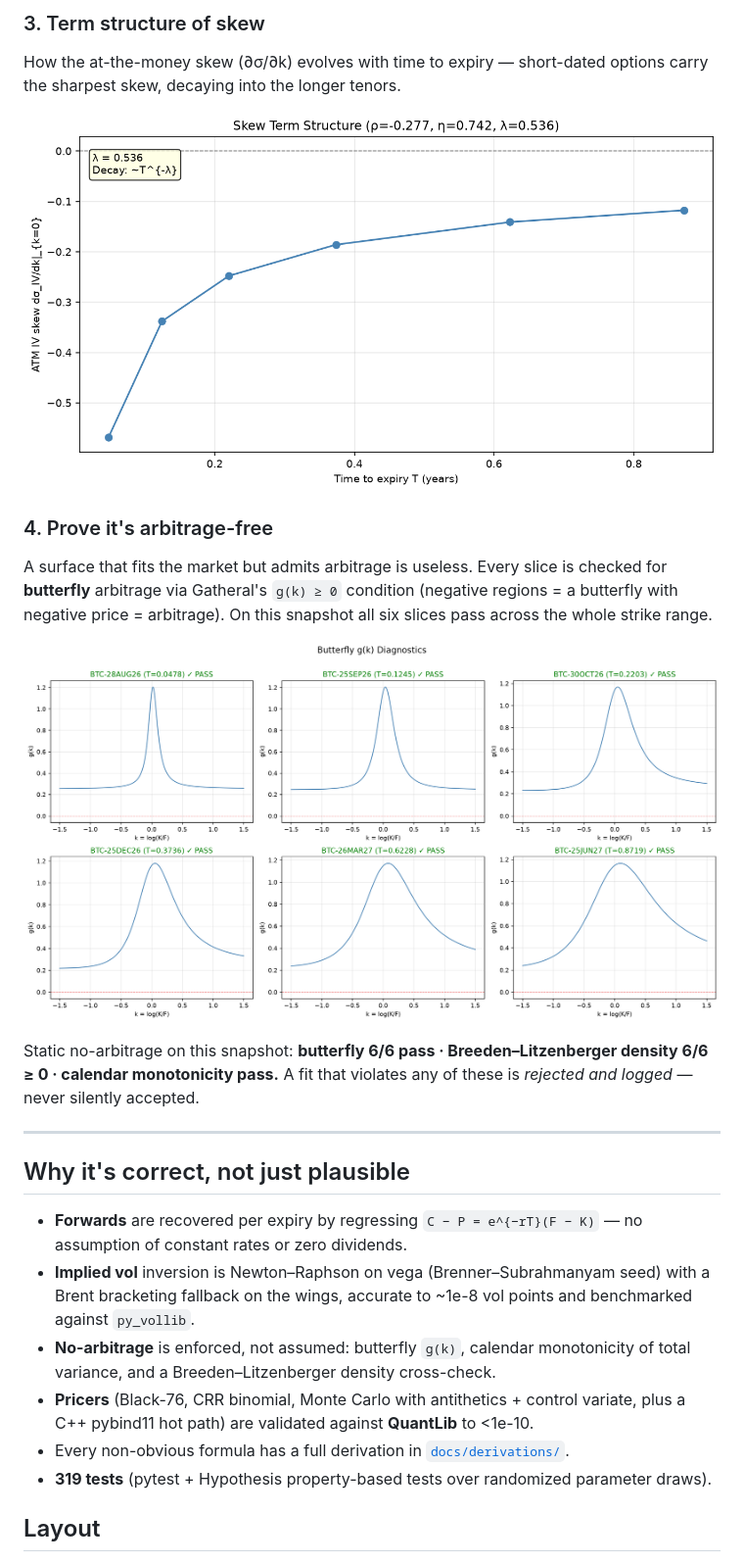
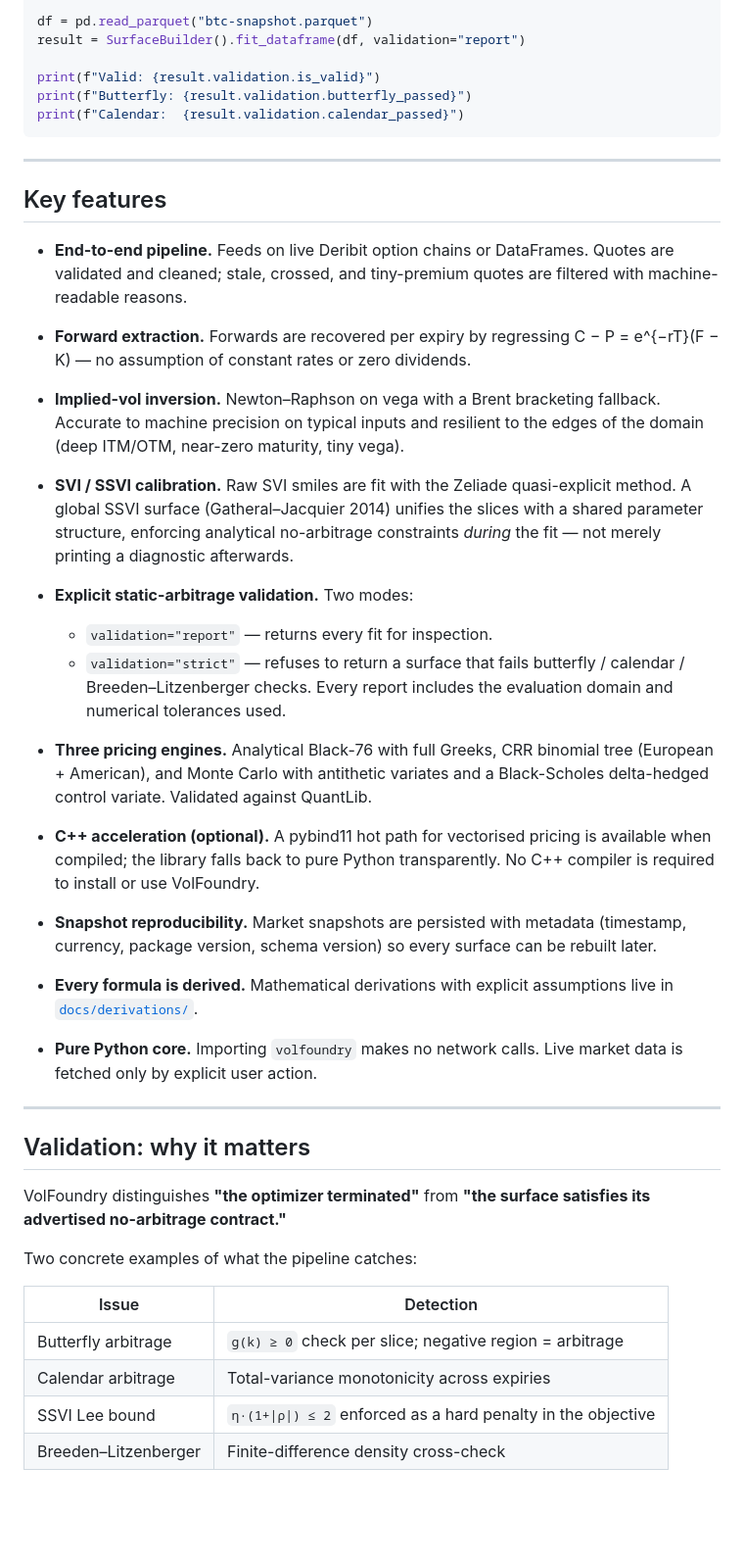
Before and after one commit to gavinwunz/volsurface, a Markdown page: README.md, the part around one of its changes. Shown at 98% size. Drawn GitHub-style; blank space fills up the shorter version.

````diff
--- a/README.md
+++ b/README.md
@@ -47,36 +48,70 @@ with maturity, exactly as expected.
 
-### 3. Term structure of skew
+df = pd.read_parquet("btc-snapshot.parquet")
+result = SurfaceBuilder().fit_dataframe(df, validation="report")
 
-How the at-the-money skew (∂σ/∂k) evolves with time to expiry — short-dated options carry the
-sharpest skew, decaying into the longer tenors.
-
-![Skew term structure](docs/images/live_skew_term_structure.png)
-
-### 4. Prove it's arbitrage-free
-
-A surface that fits the market but admits arbitrage is useless. Every slice is checked for
-**butterfly** arbitrage via Gatheral's `g(k) ≥ 0` condition (negative regions = a butterfly with
-negative price = arbitrage). On this snapshot all six slices pass across the whole strike range.
-
-![Butterfly g(k) diagnostics per slice](docs/images/live_butterfly_gk.png)
-
-Static no-arbitrage on this snapshot: **butterfly 6/6 pass · Breeden–Litzenberger density 6/6 ≥ 0 ·
-calendar monotonicity pass.** A fit that violates any of these is *rejected and logged* — never
-silently accepted.
+print(f"Valid: {result.validation.is_valid}")
+print(f"Butterfly: {result.validation.butterfly_passed}")
+print(f"Calendar:  {result.validation.calendar_passed}")
+```
 
 ---
 
-## Why it's correct, not just plausible
+## Key features
 
-- **Forwards** are recovered per expiry by regressing `C − P = e^{−rT}(F − K)` — no assumption of
-  constant rates or zero dividends.
-- **Implied vol** inversion is Newton–Raphson on vega (Brenner–Subrahmanyam seed) with a Brent
-  bracketing fallback on the wings, accurate to ~1e-8 vol points and benchmarked against `py_vollib`.
-- **No-arbitrage** is enforced, not assumed: butterfly `g(k)`, calendar monotonicity of total
-  variance, and a Breeden–Litzenberger density cross-check.
-- **Pricers** (Black-76, CRR binomial, Monte Carlo with antithetics + control variate, plus a C++
-  pybind11 hot path) are validated against **QuantLib** to <1e-10.
-- Every non-obvious formula has a full derivation in [`docs/derivations/`](docs/derivations/).
-- **319 tests** (pytest + Hypothesis property-based tests over randomized parameter draws).
+- **End-to-end pipeline.** Feeds on live Deribit option chains or DataFrames.
+  Quotes are validated and cleaned; stale, crossed, and tiny-premium quotes are
+  filtered with machine-readable reasons.
 
-## Layout
+- **Forward extraction.** Forwards are recovered per expiry by regressing
+  C − P = e^{−rT}(F − K) — no assumption of constant rates or zero dividends.
+
+- **Implied-vol inversion.** Newton–Raphson on vega with a Brent bracketing
+  fallback.  Accurate to machine precision on typical inputs and resilient to the
+  edges of the domain (deep ITM/OTM, near-zero maturity, tiny vega).
+
+- **SVI / SSVI calibration.** Raw SVI smiles are fit with the Zeliade
+  quasi-explicit method.  A global SSVI surface (Gatheral–Jacquier 2014) unifies
+  the slices with a shared parameter structure, enforcing analytical
+  no-arbitrage constraints *during* the fit — not merely printing a diagnostic
+  afterwards.
+
+- **Explicit static-arbitrage validation.** Two modes:
+  - `validation="report"` — returns every fit for inspection.
+  - `validation="strict"` — refuses to return a surface that fails
+    butterfly / calendar / Breeden–Litzenberger checks.  Every report
+    includes the evaluation domain and numerical tolerances used.
+
+- **Three pricing engines.** Analytical Black-76 with full Greeks, CRR binomial
+  tree (European + American), and Monte Carlo with antithetic variates and a
+  Black-Scholes delta-hedged control variate.  Validated against QuantLib.
+
+- **C++ acceleration (optional).** A pybind11 hot path for vectorised pricing is
+  available when compiled; the library falls back to pure Python transparently.
+  No C++ compiler is required to install or use VolFoundry.
+
+- **Snapshot reproducibility.** Market snapshots are persisted with metadata
+  (timestamp, currency, package version, schema version) so every surface can
+  be rebuilt later.
+
+- **Every formula is derived.** Mathematical derivations with explicit
+  assumptions live in [`docs/derivations/`](docs/derivations/).
+
+- **Pure Python core.** Importing `volfoundry` makes no network calls.
+  Live market data is fetched only by explicit user action.
+
+---
+
+## Validation: why it matters
+
+VolFoundry distinguishes **"the optimizer terminated"** from **"the surface
+satisfies its advertised no-arbitrage contract."**
+
+Two concrete examples of what the pipeline catches:
+
+| Issue | Detection |
+|-------|-----------|
+| Butterfly arbitrage | `g(k) ≥ 0` check per slice; negative region = arbitrage |
+| Calendar arbitrage | Total-variance monotonicity across expiries |
+| SSVI Lee bound | `η·(1+\|ρ\|) ≤ 2` enforced as a hard penalty in the objective |
+| Breeden–Litzenberger | Finite-difference density cross-check |
+
````
Also changed, not shown: other parts of README.md (+142 -41 lines).
